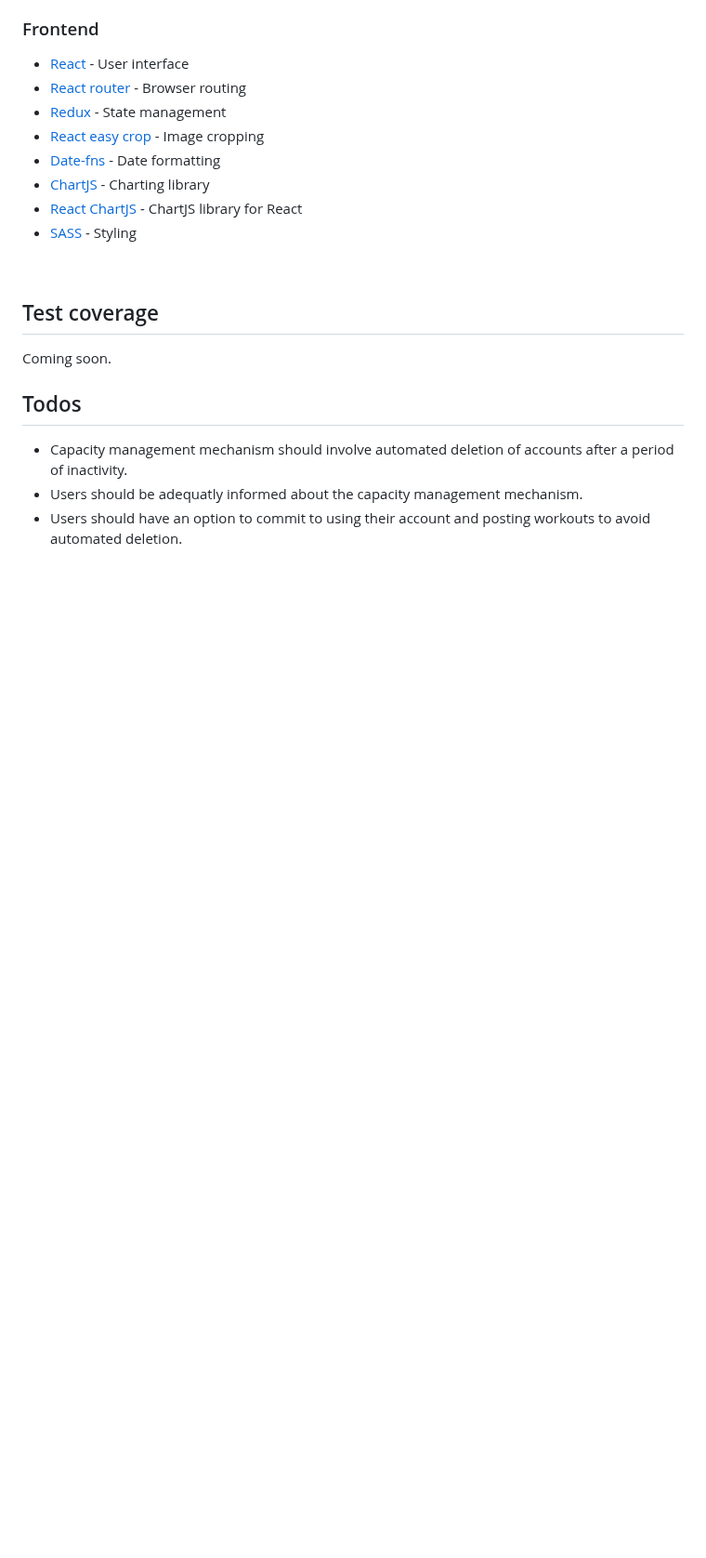
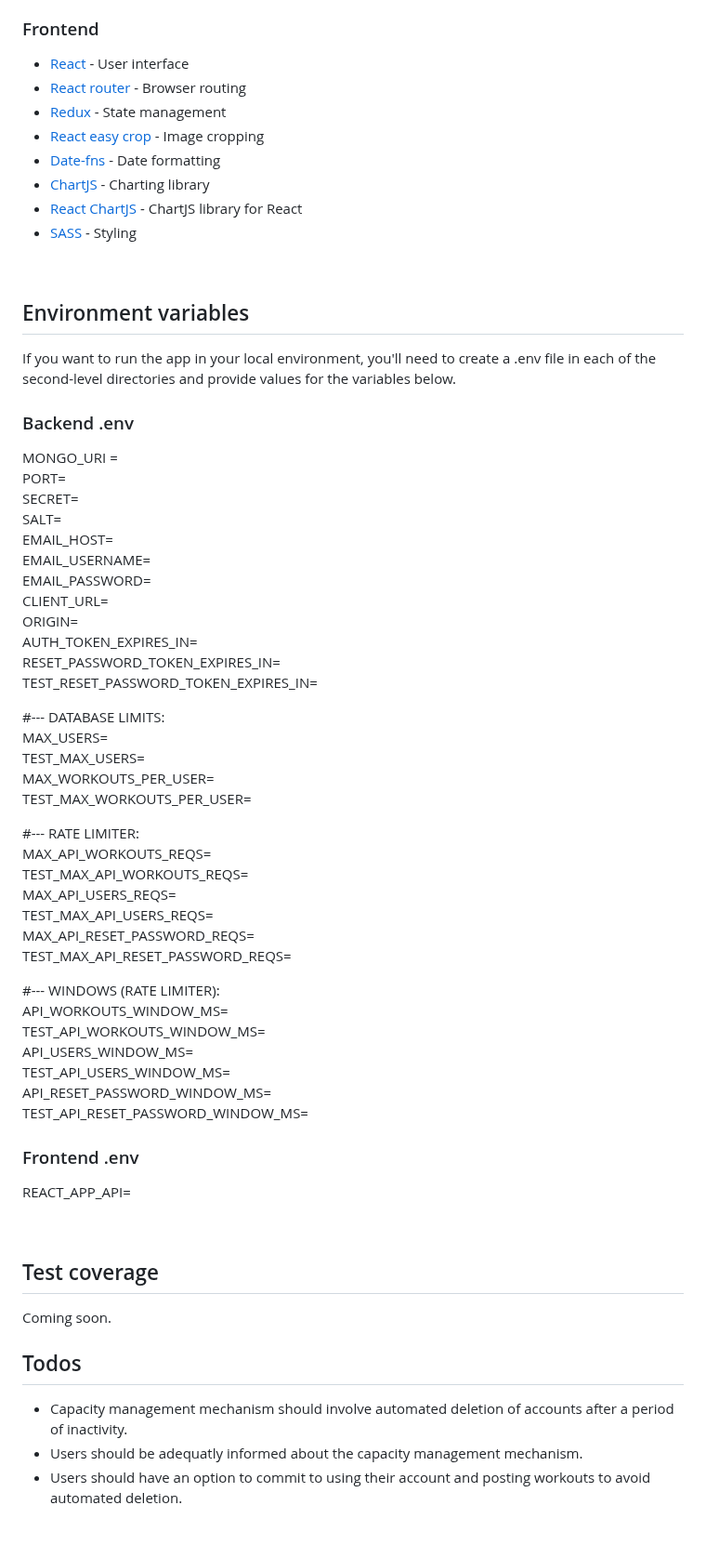
Before and after one commit to Marija-Kov/Workout-Mate, a Markdown page: README.md, the part around one of its changes. Shown at 93% size. Rendered like a GitHub page; blank space fills up the shorter version.

Commit message:
Added list of needed environment variables

```diff
--- a/README.md
+++ b/README.md
@@ -94,6 +95,49 @@ In case you want to delete your Workout Mate account, you will have to log in, o
 
 <br>
 
+## Environment variables <a name = "environment-variables"></a>
+If you want to run the app in your local environment, you'll need to create a .env file in each of the second-level directories and provide values for the variables below.<br>
+### Backend .env
+MONGO_URI = <br>
+PORT= <br>
+SECRET= <br>
+SALT= <br>
+EMAIL_HOST= <br>
+EMAIL_USERNAME= <br>
+EMAIL_PASSWORD= <br>
+CLIENT_URL= <br>
+ORIGIN= <br>
+AUTH_TOKEN_EXPIRES_IN= <br>
+RESET_PASSWORD_TOKEN_EXPIRES_IN= <br>
+TEST_RESET_PASSWORD_TOKEN_EXPIRES_IN= <br>
+
+#--- DATABASE LIMITS: <br>
+MAX_USERS= <br>
+TEST_MAX_USERS= <br>
+MAX_WORKOUTS_PER_USER= <br>
+TEST_MAX_WORKOUTS_PER_USER= <br>
+
+ #--- RATE LIMITER: <br>
+MAX_API_WORKOUTS_REQS= <br>
+TEST_MAX_API_WORKOUTS_REQS= <br>
+MAX_API_USERS_REQS= <br>
+TEST_MAX_API_USERS_REQS= <br>
+MAX_API_RESET_PASSWORD_REQS= <br>
+TEST_MAX_API_RESET_PASSWORD_REQS= <br>
+
+ #--- WINDOWS (RATE LIMITER): <br>
+API_WORKOUTS_WINDOW_MS= <br>
+TEST_API_WORKOUTS_WINDOW_MS= <br>
+API_USERS_WINDOW_MS= <br>
+TEST_API_USERS_WINDOW_MS= <br>
+API_RESET_PASSWORD_WINDOW_MS= <br>
+TEST_API_RESET_PASSWORD_WINDOW_MS= <br>
+
+### Frontend .env
+REACT_APP_API= <br>
+
+<br>
+
 ## Test coverage <a name = "test"></a>
   Coming soon.
 <br>
```
Also changed, not shown: other parts of README.md (+5 -4 lines).
